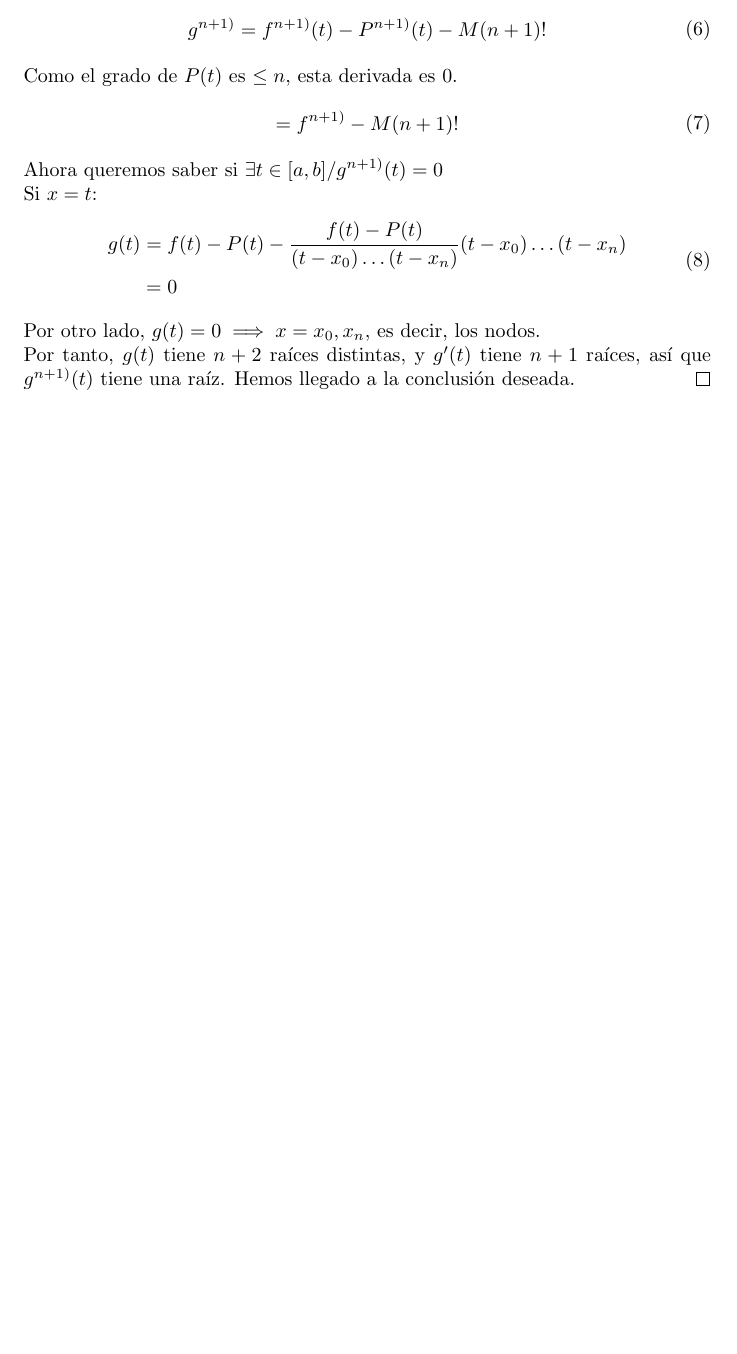
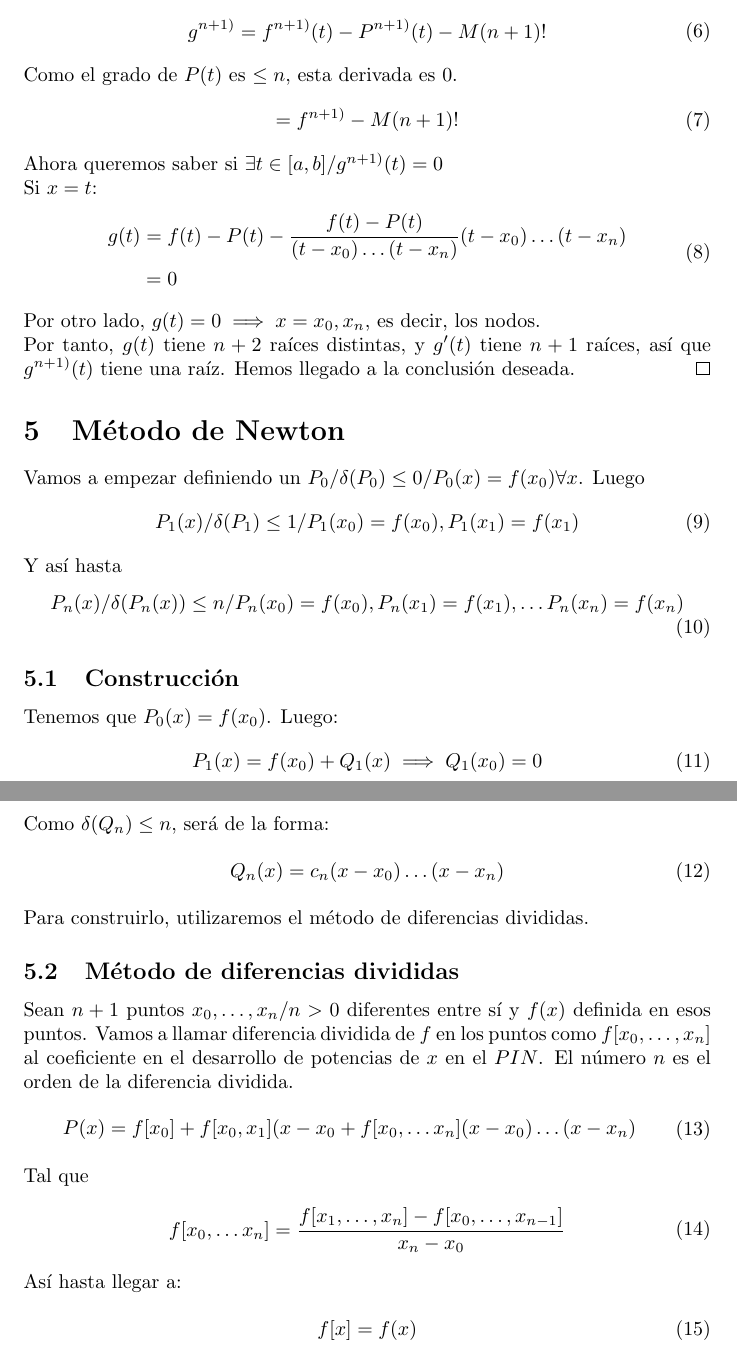
Before and after one commit to azubirif/el-archivo, a LaTeX document (Carrera/1ro (2024-25)/1er Cuatri/Aproximación Numérica/InterpolacionPolinomica.tex): part of page 2 of 2 before the commit and two parts of pages 2 and 3 of 3 after it, the two joined at a grey line, cut so that both start at the same text, the shorter picture padded with empty space. Compiled offline with pdfLaTeX.

Commit message:
modificados:     InterpolacionPolinomica.pdf 	modificados:     InterpolacionPolinomica.tex

```diff
--- a/Carrera/1ro (2024-25)/1er Cuatri/Aproximación Numérica/InterpolacionPolinomica.tex
+++ b/Carrera/1ro (2024-25)/1er Cuatri/Aproximación Numérica/InterpolacionPolinomica.tex
@@ -86,5 +86,58 @@ Son la diferencia (error) entre $f(x)$ (la función real) y $P(x)$
 	Por tanto, $g(t)$ tiene $n+2$ raíces distintas, y $g'(t)$ tiene $n+1$ raíces,
 	así que $g^{n+1)}(t)$ tiene una raíz. Hemos llegado a la conclusión deseada.
 \end{proof}
-
+\section{Método de Newton}
+Vamos a empezar definiendo un $P_{0} / \delta (P_{0}) \leq 0 / P_{0}(x)= f(x_{0}) \forall x$. Luego
+\begin{equation}
+	\begin{split}
+		P_{1}(x) / \delta(P_{1}) \leq 1 / P_{1}(x_{0})=f(x_{0}), P_{1}(x_{1})= f(x_{1})
+	\end{split}
+\end{equation}
+Y así hasta
+\begin{equation}
+	\begin{split}
+		P_{n}(x) / \delta(P_{n}(x)) \leq n / P_{n}(x_{0}) = f(x_{0}),P_{n}(x_{1})=f(x_{1}),\dots P_{n}(x_{n})=f(x_{n})
+	\end{split}
+\end{equation}
+\subsection{Construcción}
+Tenemos que $P_{0}(x)=f(x_{0})$. Luego:
+\begin{equation}
+	\begin{split}
+		P_{1}(x)=f(x_{0})+Q_{1}(x) \implies
+		Q_{1}(x_{0})=0
+	\end{split}
+\end{equation}
+Como $\delta(Q_{n}) \leq n$, será de la forma:
+\begin{equation}
+	\begin{split}
+		Q_{n}(x)=c_{n}(x-x_{0})\dots (x-x_{n})
+	\end{split}
+\end{equation}
+Para construirlo, utilizaremos el método de diferencias
+divididas.
+\subsection{Método de diferencias divididas}
+Sean $n+1$ puntos $x_{0},\dots ,x_{n} / n > 0$ diferentes entre sí
+y $f(x)$ definida en esos puntos. Vamos a llamar diferencia dividida de $f$ en los puntos
+como $f[x_{0},\dots ,x_{n}]$ al coeficiente en el desarrollo de
+potencias de $x$ en el $PIN$. El número $n$ es el orden de la diferencia dividida.
+\begin{equation}
+	\begin{split}
+		P(x)=f[x_{0}]+f[x_{0},x_{1}](x-x_{0}
+		+ f[x_{0},\dots x_{n}](x-x_{0})\dots (x-x_{n})
+	\end{split}
+\end{equation}
+Tal que
+\begin{equation}
+	\begin{split}
+		f[x_{0},\dots x_{n}] =
+		\frac{f[x_{1},\dots, x_{n}]-
+		f[x_{0},\dots, x_{n-1}]}{x_{n}-x_{0}}
+	\end{split}
+\end{equation}
+Así hasta llegar a:
+\begin{equation}
+	\begin{split}
+		f[x]=f(x)
+	\end{split}
+\end{equation}
 \end{document}
```
Also changed, not shown: Carrera/1ro (2024-25)/1er Cuatri/Aproximación Numérica/InterpolacionPolinomica.pdf.
